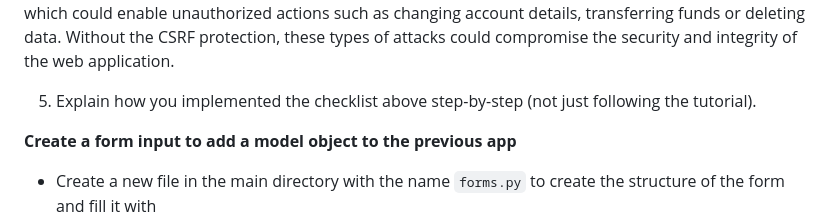
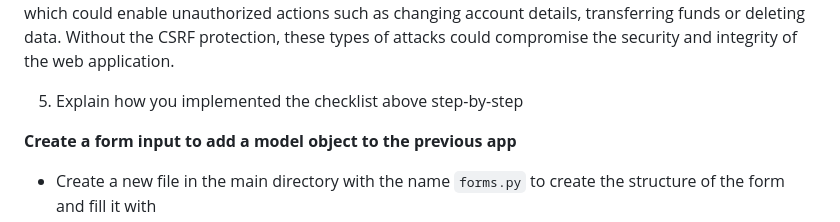
Before and after one commit to syifa-ananda/crumbitez, a Markdown page: README.md, the part around the change printed below. Rendered like a GitHub page.

```diff
--- a/README.md
+++ b/README.md
@@ -140,7 +140,7 @@ In Django forms, is_valid() method is used to validate the data submitted in a f
 
 The csrf_token in Django forms is used to protect against Cross-Site Request Forgery (CSRF) attacks, in which a malicious request is submitted without the user's awareness due to trickery by an attacker. This token guarantees that the form was submitted from the same site and not externally. If the csrf_token is not used, a fake form that submitted requests on behalf of the user might be placed on some other site which could enable unauthorized actions such as changing account details, transferring funds or deleting data. Without the CSRF protection, these types of attacks could compromise the security and integrity of the web application.
 
-5. Explain how you implemented the checklist above step-by-step (not just following the tutorial).
+5. Explain how you implemented the checklist above step-by-step
 
 **Create a form input to add a model object to the previous app**
 
```
Also changed, not shown: other parts of README.md (+2 -2 lines).
